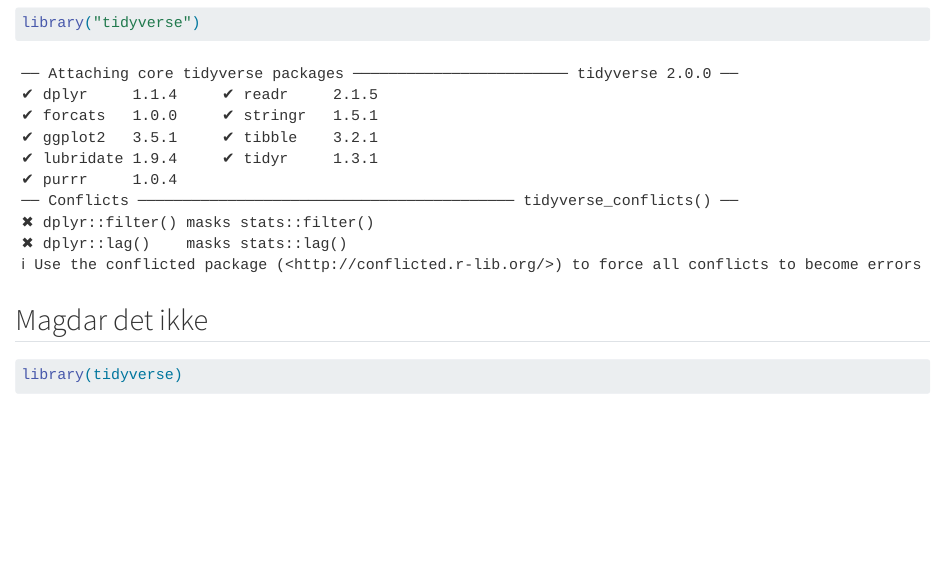
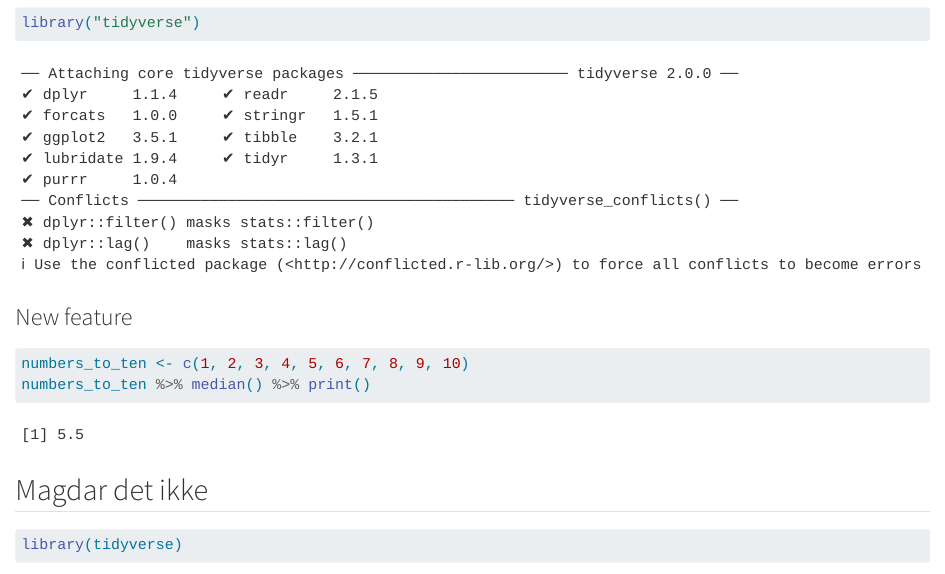
Before and after one commit to rforbiodatascience24/group06, a Quarto document (group_document.qmd): the page in a window 1100 px wide, from 530 px down. Rendered offline with R 4.5, knitr and Pandoc in place of Quarto, with nearby package versions.

Commit message:
the newest upgrade to this code

````diff
--- a/group_document.qmd
+++ b/group_document.qmd
@@ -22,6 +23,14 @@ This is random text with some code.
 library("tidyverse")
 ```
 
+### New feature
+
+```{r}
+numbers_to_ten <- c(1, 2, 3, 4, 5, 6, 7, 8, 9, 10)
+numbers_to_ten %>% median() %>% print()
+
+```
+
 ## Magdar det ikke
 
 ```{r}
````
Also changed, not shown: group_document.qmd (1 more changed lines).
